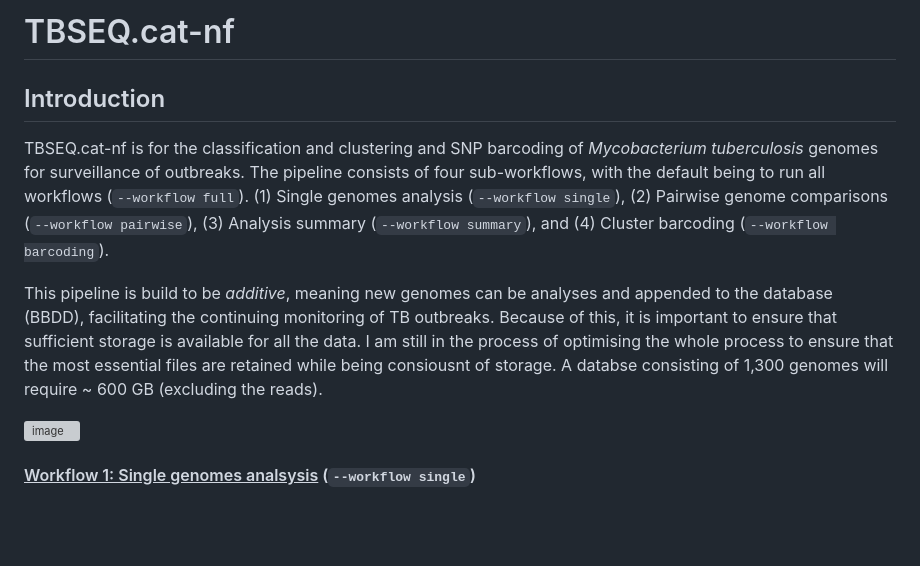
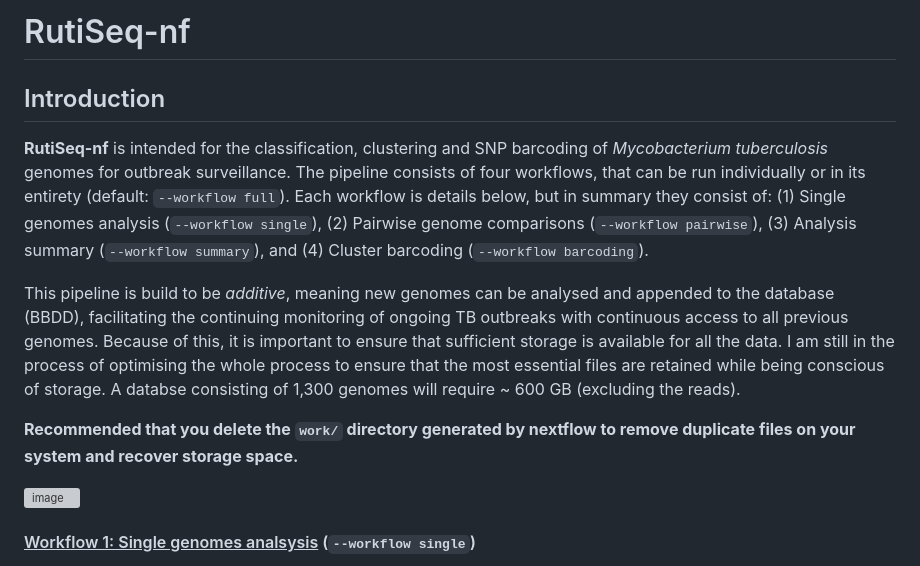
Before and after one commit to phesketh-igtp/RutiSeq-nf, a Markdown page: README.md, the part around the change. Drawn GitHub-style; blank space fills up the shorter version; grey boxes are pictures that could not be loaded.

```diff
--- a/README.md
+++ b/README.md
@@ -1,10 +1,12 @@
-# TBSEQ.cat-nf
+# RutiSeq-nf
 
 ## Introduction
 
-TBSEQ.cat-nf is for the classification and clustering and SNP barcoding of *Mycobacterium tuberculosis* genomes for surveillance of outbreaks. The pipeline consists of four sub-workflows, with the default being to run all workflows (<code>--workflow full</code>). (1) Single genomes analysis (<code>--workflow single</code>), (2) Pairwise genome comparisons (<code>--workflow pairwise</code>), (3) Analysis summary (<code>--workflow summary</code>), and (4) Cluster barcoding (<code>--workflow barcoding</code>).
+**RutiSeq-nf** is intended for the classification,  clustering and SNP barcoding of *Mycobacterium tuberculosis* genomes for outbreak surveillance. The pipeline consists of four workflows, that can be run individually or in its entirety (default: <code>--workflow full</code>). Each workflow is details below, but in summary they consist of: (1) Single genomes analysis (<code>--workflow single</code>), (2) Pairwise genome comparisons (<code>--workflow pairwise</code>), (3) Analysis summary (<code>--workflow summary</code>), and (4) Cluster barcoding (<code>--workflow barcoding</code>).
 
-This pipeline is build to be *additive*, meaning new genomes can be analyses and appended to the database (BBDD), facilitating the continuing monitoring of TB outbreaks. Because of this, it is important to ensure that sufficient storage is available for all the data. I am still in the process of optimising the whole process to ensure that the most essential files are retained while being consiousnt of storage. A databse consisting of 1,300 genomes will require ~ 600 GB (excluding the reads).
+This pipeline is build to be *additive*, meaning new genomes can be analysed and appended to the database (BBDD), facilitating the continuing monitoring of ongoing TB outbreaks with continuous access to all previous genomes. Because of this, it is important to ensure that sufficient storage is available for all the data. I am still in the process of optimising the whole process to ensure that the most essential files are retained while being conscious of storage. A databse consisting of 1,300 genomes will require ~ 600 GB (excluding the reads).
+
+**Recommended that you delete the <code>work/</code> directory generated by nextflow to remove duplicate files on your system and recover storage space.**
 
 ![image](png/pipeline.png)
 
```
